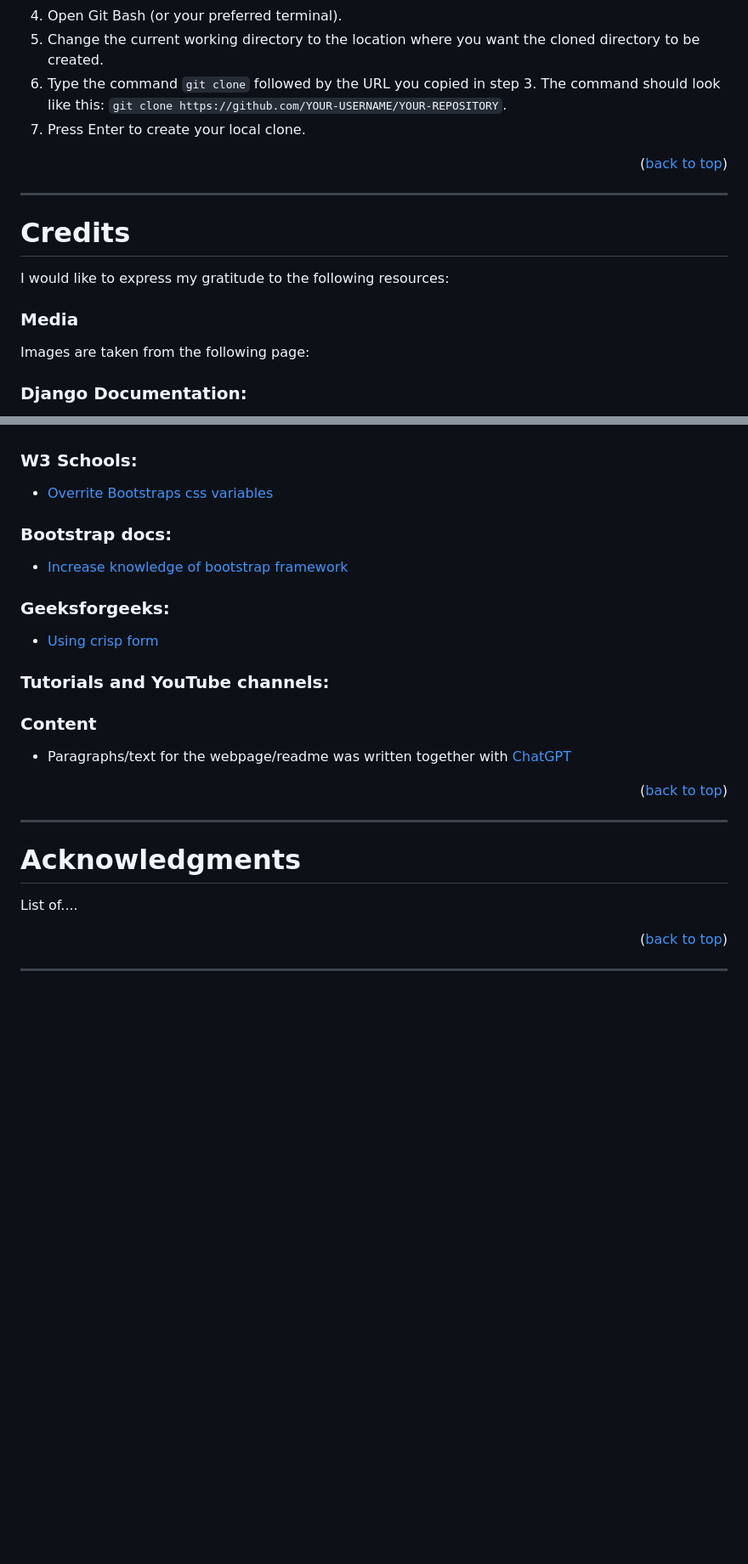
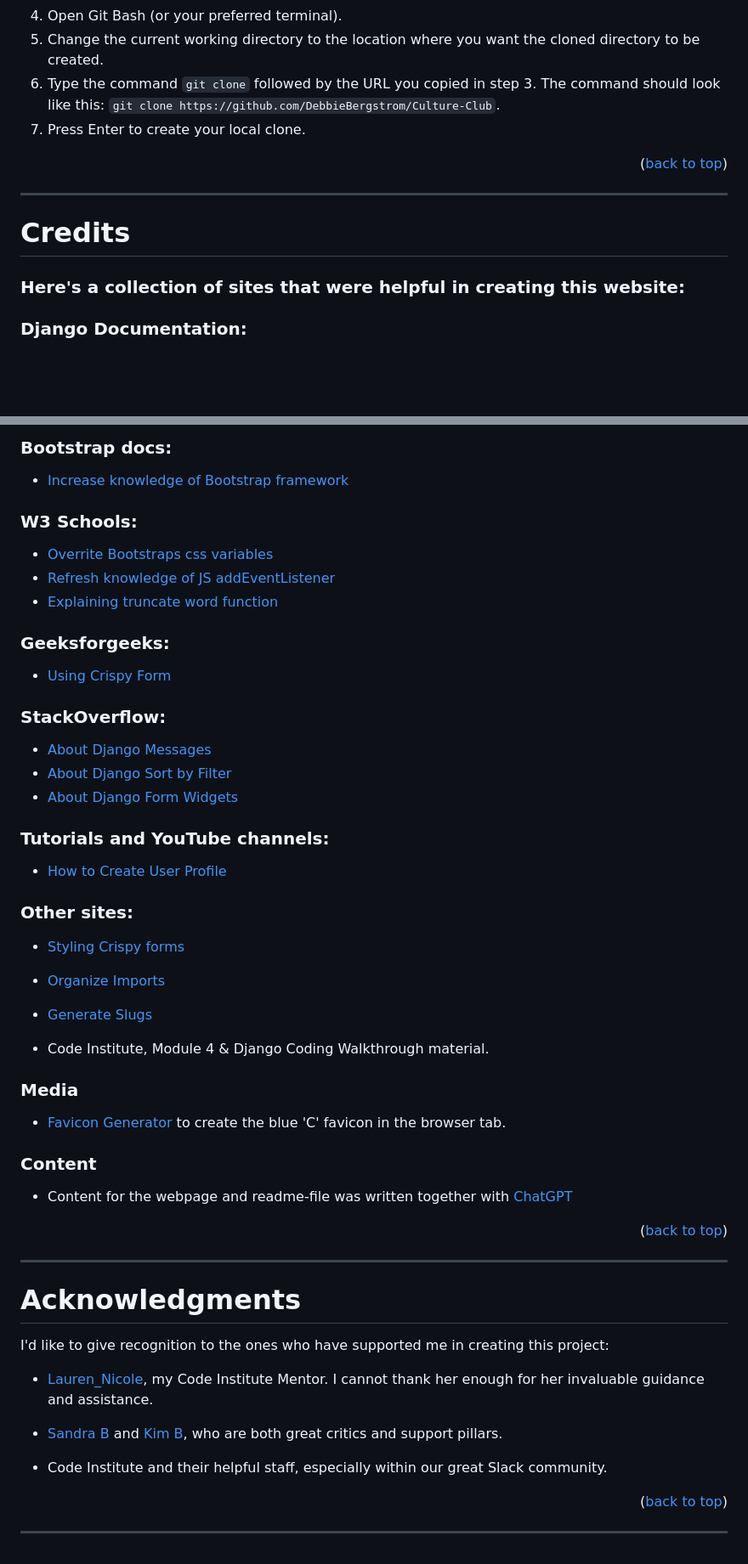
Before and after one commit to DebbieBergstrom/Culture-Club, a Markdown page: README.md, 2 parts joined by grey strips. Shown at 85% size. Rendered like a GitHub page; blank space fills up the shorter version.

Commit message:
#24 Update credits and url paths

```diff
--- a/README.md
+++ b/README.md
@@ -681,7 +681,7 @@ To clone the repository, follow these steps:
 3. Select your preferred method for cloning: HTTPS, SSH, or GitHub CLI, and click the copy button to copy the repository URL to your clipboard.
 4. Open Git Bash (or your preferred terminal).
 5. Change the current working directory to the location where you want the cloned directory to be created.
-6. Type the command `git clone` followed by the URL you copied in step 3. The command should look like this: `git clone https://github.com/YOUR-USERNAME/YOUR-REPOSITORY`.
+6. Type the command `git clone` followed by the URL you copied in step 3. The command should look like this: `git clone https://github.com/DebbieBergstrom/Culture-Club`.
 7. Press Enter to create your local clone.
 
 <p align="right">(<a href="#table-of-content">back to top</a>)</p>
@@ -689,11 +689,7 @@ To clone the repository, follow these steps:
 ---
 
 # Credits
-I would like to express my gratitude to the following resources:
-
-### Media
-Images are taken from the following page:
-
+### Here's a collection of sites that were helpful in creating this website:
 
 ### Django Documentation:
 The official Django documentation with guidance on models, forms, templates, and various aspects of Django development.
@@ -703,21 +705,35 @@ The official Django documentation with guidance on models, forms, templates, and
 
-
+### Bootstrap docs:
+- [Increase knowledge of Bootstrap framework](https://getbootstrap.com/docs/5.3/getting-started/introduction/)
 
 ### W3 Schools:
 - [Overrite Bootstraps css variables](https://www.w3schools.com/css/css_important.asp)
-
-### Bootstrap docs:
-- [Increase knowledge of bootstrap framework](https://getbootstrap.com/docs/5.3/getting-started/introduction/)
+- [Refresh knowledge of JS addEventListener](https://www.w3schools.com/jsref/met_element_addeventlistener.asp)
+- [Explaining truncate word function](https://www.w3schools.com/django/ref_filters_truncatewords.php)
 
 ### Geeksforgeeks:
-- [Using crisp form](https://www.geeksforgeeks.org/styling-django-forms-with-django-crispy-forms/)
+- [Using Crispy Form](https://www.geeksforgeeks.org/styling-django-forms-with-django-crispy-forms/)
+
+### StackOverflow:
+- [About Django Messages](https://stackoverflow.com/questions/28723266/django-display-message-after-post-form-submit)
+- [About Django Sort by Filter](https://stackoverflow.com/questions/72117712/django-filter-by-category)
+- [About Django Form Widgets](https://stackoverflow.com/questions/68736684/modify-django-model-form-field-with-widget)
 
 ### Tutorials and YouTube channels:
+- [How to Create User Profile](https://www.youtube.com/watch?v=FdVuKt_iuSI)
 
+### Other sites:
+- [Styling Crispy forms](https://blog.appseed.us/django-forms-styling-with-bootstrap/)
+- [Organize Imports](https://peps.python.org/pep-0008/)
+- [Generate Slugs](https://www.kodnito.com/posts/slugify-urls-django/)
+
+- Code Institute, Module 4 & Django Coding Walkthrough material.
+
+### Media
+- [Favicon Generator](https://favicon.io/) to create the blue 'C' favicon in the browser tab.
 
 ### Content
-
-- Paragraphs/text for the webpage/readme was written together with [ChatGPT](https://chat.openai.com/)
+- Content for the webpage and readme-file was written together with [ChatGPT](https://chat.openai.com/)
 
 
 <p align="right">(<a href="#table-of-content">back to top</a>)</p>
@@ -725,7 +741,13 @@ The official Django documentation with guidance on models, forms, templates, and
 ---
 
 # Acknowledgments
- List of....
+ I'd like to give recognition to the ones who have supported me in creating this project:
+
+* [Lauren_Nicole](https://github.com/CluelessBiker), my Code Institute Mentor. I cannot thank her enough for her invaluable guidance and assistance.
+
+* [Sandra B](https://github.com/SandraBergstrom) and [Kim B](https://github.com/KimBergstroem), who are both great critics and support pillars.
+
+* Code Institute and their helpful staff, especially within our great Slack community.
 
 
 <p align="right">(<a href="#table-of-content">back to top</a>)</p>
```
Also changed, not shown: other parts of README.md (+8 -2 lines).
